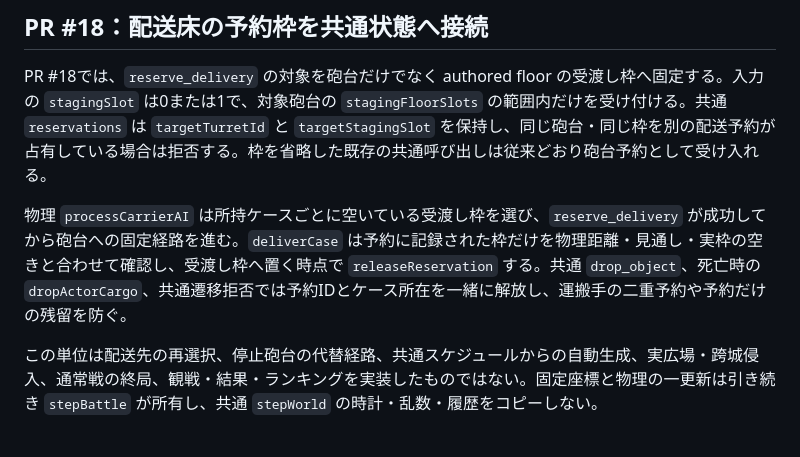
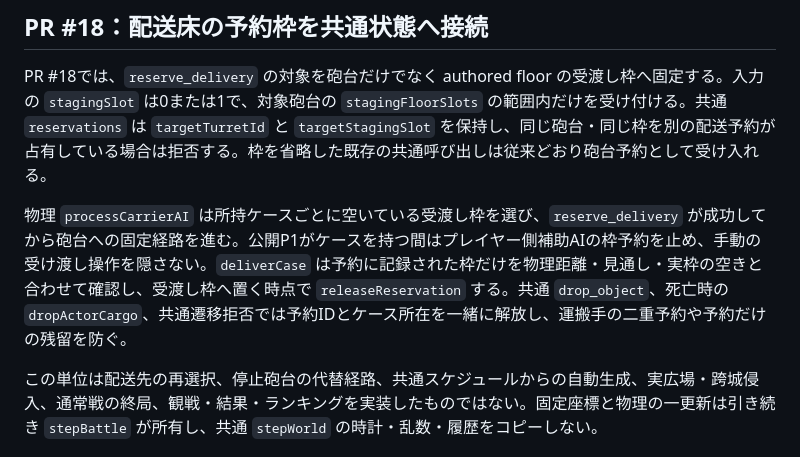
Before and after one commit to chameleonjp-lab/semekome, a Markdown page: docs/RULE_ENGINE.md, the part around the change. GitHub-like rendering.

Commit message:
docs: record manual delivery priority

```diff
--- a/docs/RULE_ENGINE.md
+++ b/docs/RULE_ENGINE.md
@@ -120,7 +120,7 @@ PR #17では、補給口の物理スケジュールと運搬手の固定座標
 
 PR #18では、`reserve_delivery` の対象を砲台だけでなく authored floor の受渡し枠へ固定する。入力の `stagingSlot` は0または1で、対象砲台の `stagingFloorSlots` の範囲内だけを受け付ける。共通 `reservations` は `targetTurretId` と `targetStagingSlot` を保持し、同じ砲台・同じ枠を別の配送予約が占有している場合は拒否する。枠を省略した既存の共通呼び出しは従来どおり砲台予約として受け入れる。
 
-物理 `processCarrierAI` は所持ケースごとに空いている受渡し枠を選び、`reserve_delivery` が成功してから砲台への固定経路を進む。`deliverCase` は予約に記録された枠だけを物理距離・見通し・実枠の空きと合わせて確認し、受渡し枠へ置く時点で `releaseReservation` する。共通 `drop_object`、死亡時の `dropActorCargo`、共通遷移拒否では予約IDとケース所在を一緒に解放し、運搬手の二重予約や予約だけの残留を防ぐ。
+物理 `processCarrierAI` は所持ケースごとに空いている受渡し枠を選び、`reserve_delivery` が成功してから砲台への固定経路を進む。公開P1がケースを持つ間はプレイヤー側補助AIの枠予約を止め、手動の受け渡し操作を隠さない。`deliverCase` は予約に記録された枠だけを物理距離・見通し・実枠の空きと合わせて確認し、受渡し枠へ置く時点で `releaseReservation` する。共通 `drop_object`、死亡時の `dropActorCargo`、共通遷移拒否では予約IDとケース所在を一緒に解放し、運搬手の二重予約や予約だけの残留を防ぐ。
 
 この単位は配送先の再選択、停止砲台の代替経路、共通スケジュールからの自動生成、実広場・跨城侵入、通常戦の終局、観戦・結果・ランキングを実装したものではない。固定座標と物理の一更新は引き続き `stepBattle` が所有し、共通 `stepWorld` の時計・乱数・履歴をコピーしない。
 
```
Also changed, not shown: docs/DESIGN_DECISIONS.md (+1 -1 lines), docs/TEST_REPORT.md (+1 -1 lines).
